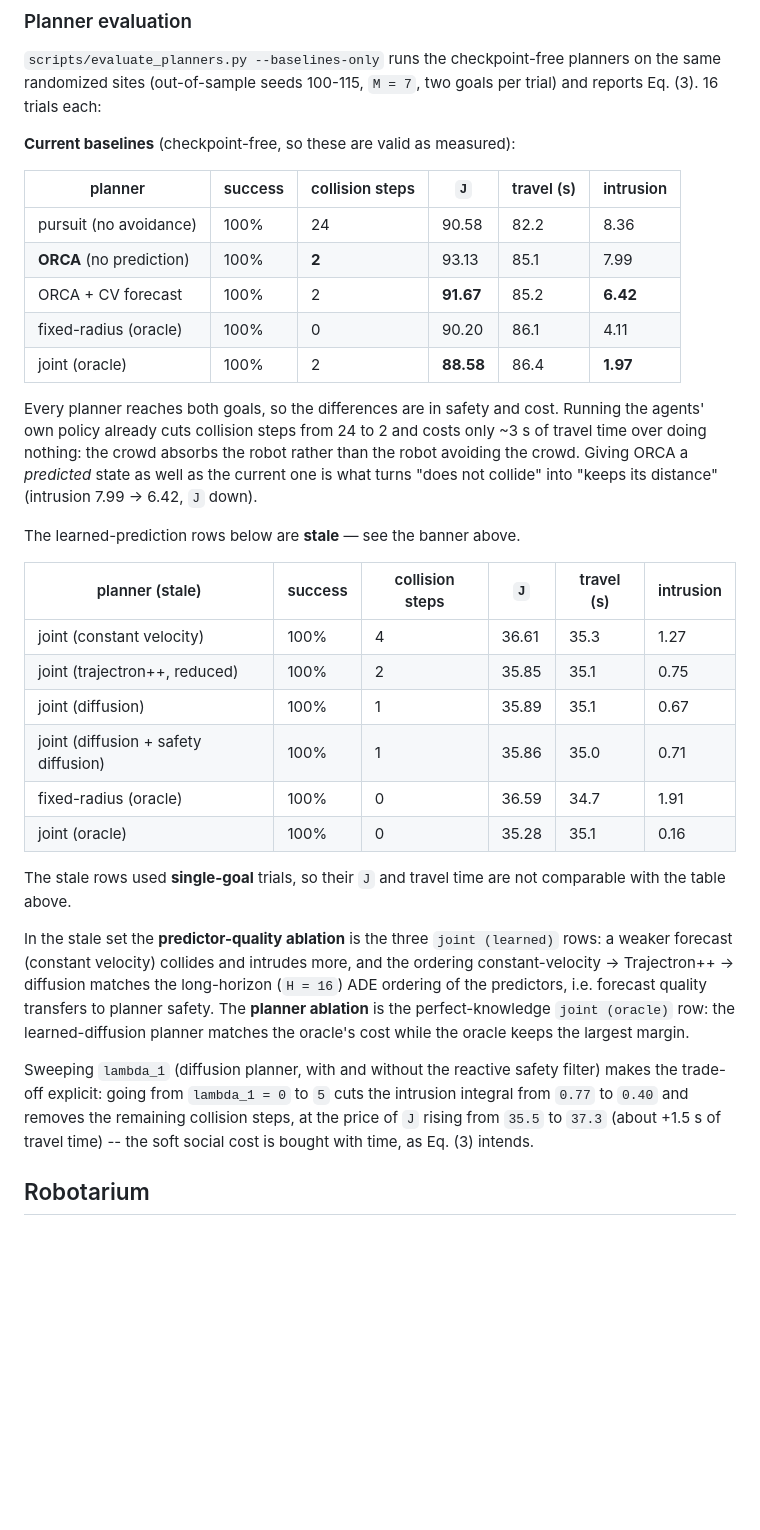
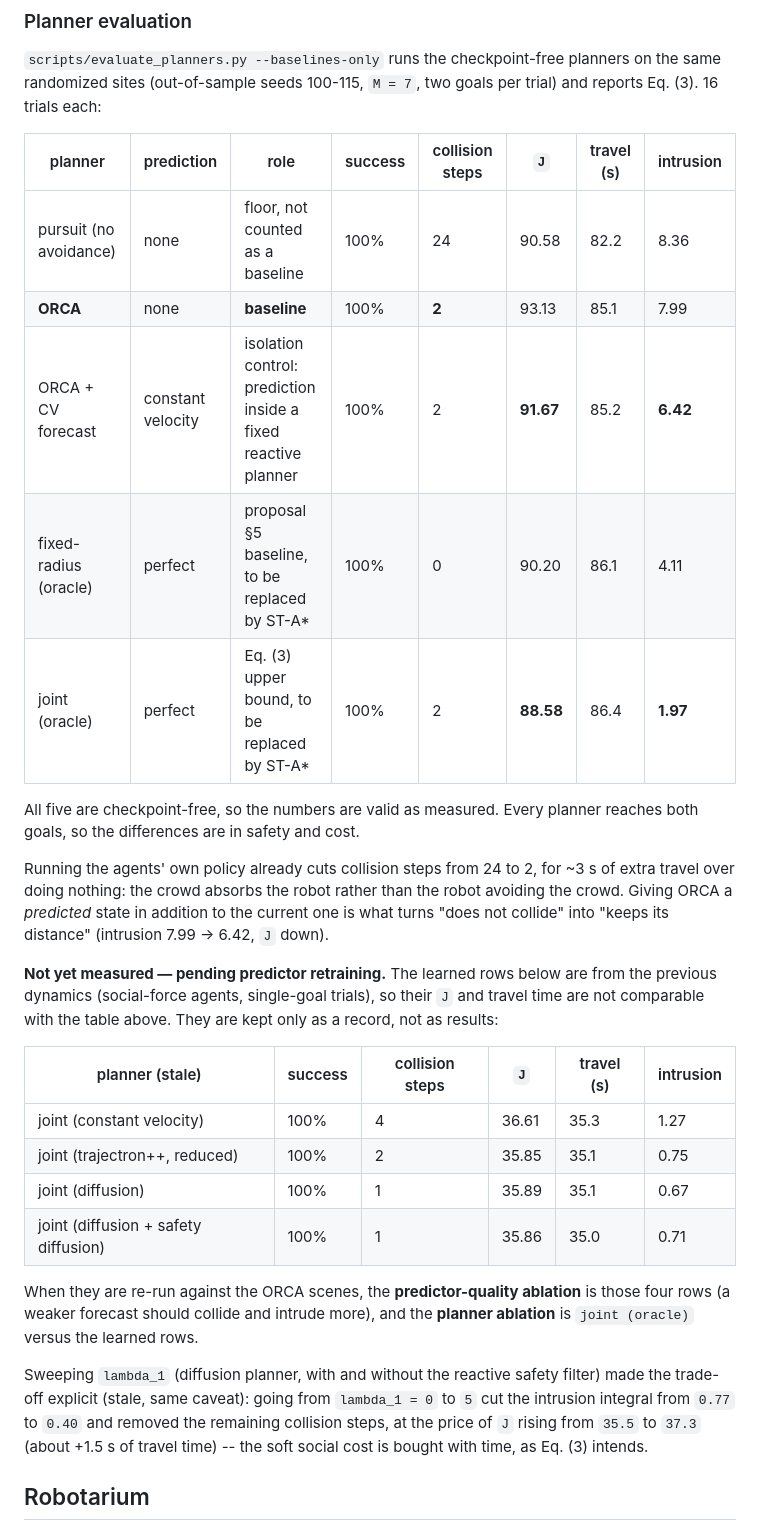
Before and after one commit to noahleegithub/construction-site-social-nav, a Markdown page: README.md, the part around the change. GitHub-like rendering; blank space fills up the shorter version.

Commit message:
README: collapse the duplicated planner tables into one
The baseline run appended a new table without removing the previous
single-goal one, so 'fixed-radius (oracle)' and 'joint (oracle)' appeared
twice with different numbers (J 90.20 vs 36.59) and the section read as if
there were eight baselines. One table now, with prediction, role and a
marker on the rows that are still pending predictor retraining.

```diff
--- a/README.md
+++ b/README.md
@@ -344,24 +344,27 @@ and improves relative to the baselines as `M` increases.
 on the same randomized sites (out-of-sample seeds 100-115, `M = 7`, two goals per
 trial) and reports Eq. (3). 16 trials each:
 
-**Current baselines** (checkpoint-free, so these are valid as measured):
+| planner | prediction | role | success | collision steps | `J` | travel (s) | intrusion |
+|---|---|---|---|---|---|---|---|
+| pursuit (no avoidance) | none | floor, not counted as a baseline | 100% | 24 | 90.58 | 82.2 | 8.36 |
+| **ORCA** | none | **baseline** | 100% | **2** | 93.13 | 85.1 | 7.99 |
+| ORCA + CV forecast | constant velocity | isolation control: prediction inside a fixed reactive planner | 100% | 2 | **91.67** | 85.2 | **6.42** |
+| fixed-radius (oracle) | perfect | proposal §5 baseline, to be replaced by ST-A\* | 100% | 0 | 90.20 | 86.1 | 4.11 |
+| joint (oracle) | perfect | Eq. (3) upper bound, to be replaced by ST-A\* | 100% | 2 | **88.58** | 86.4 | **1.97** |
 
-| planner | success | collision steps | `J` | travel (s) | intrusion |
-|---|---|---|---|---|---|
-| pursuit (no avoidance) | 100% | 24 | 90.58 | 82.2 | 8.36 |
-| **ORCA** (no prediction) | 100% | **2** | 93.13 | 85.1 | 7.99 |
-| ORCA + CV forecast | 100% | 2 | **91.67** | 85.2 | **6.42** |
-| fixed-radius (oracle) | 100% | 0 | 90.20 | 86.1 | 4.11 |
-| joint (oracle) | 100% | 2 | **88.58** | 86.4 | **1.97** |
+All five are checkpoint-free, so the numbers are valid as measured. Every planner
+reaches both goals, so the differences are in safety and cost.
 
-Every planner reaches both goals, so the differences are in safety and cost.
-Running the agents' own policy already cuts collision steps from 24 to 2 and
-costs only ~3 s of travel time over doing nothing: the crowd absorbs the robot
-rather than the robot avoiding the crowd. Giving ORCA a *predicted* state as well
-as the current one is what turns "does not collide" into "keeps its distance"
+Running the agents' own policy already cuts collision steps from 24 to 2, for ~3 s
+of extra travel over doing nothing: the crowd absorbs the robot rather than the
+robot avoiding the crowd. Giving ORCA a *predicted* state in addition to the
+current one is what turns "does not collide" into "keeps its distance"
 (intrusion 7.99 -> 6.42, `J` down).
 
-The learned-prediction rows below are **stale** — see the banner above.
+**Not yet measured — pending predictor retraining.** The learned rows below are
+from the previous dynamics (social-force agents, single-goal trials), so their
+`J` and travel time are not comparable with the table above. They are kept only
+as a record, not as results:
 
 | planner (stale) | success | collision steps | `J` | travel (s) | intrusion |
 |---|---|---|---|---|---|
@@ -369,25 +372,17 @@ The learned-prediction rows below are **stale** — see the banner above.
 | joint (trajectron++, reduced) | 100% | 2 | 35.85 | 35.1 | 0.75 |
 | joint (diffusion) | 100% | 1 | 35.89 | 35.1 | 0.67 |
 | joint (diffusion + safety diffusion) | 100% | 1 | 35.86 | 35.0 | 0.71 |
-| fixed-radius (oracle) | 100% | 0 | 36.59 | 34.7 | 1.91 |
-| joint (oracle) | 100% | 0 | 35.28 | 35.1 | 0.16 |
 
-The stale rows used **single-goal** trials, so their `J` and travel time are not
-comparable with the table above.
-
-In the stale set the **predictor-quality ablation** is the three `joint (learned)`
-rows: a weaker forecast (constant velocity) collides and intrudes more, and the
-ordering constant-velocity → Trajectron++ → diffusion matches the long-horizon
-(`H = 16`) ADE ordering of the predictors, i.e. forecast quality transfers to
-planner safety. The **planner ablation** is the perfect-knowledge `joint (oracle)`
-row: the learned-diffusion planner matches the oracle's cost while the oracle
-keeps the largest margin.
+When they are re-run against the ORCA scenes, the **predictor-quality ablation**
+is those four rows (a weaker forecast should collide and intrude more), and the
+**planner ablation** is `joint (oracle)` versus the learned rows.
 
 Sweeping `lambda_1` (diffusion planner, with and without the reactive safety
-filter) makes the trade-off explicit: going from `lambda_1 = 0` to `5` cuts the
-intrusion integral from `0.77` to `0.40` and removes the remaining collision
-steps, at the price of `J` rising from `35.5` to `37.3` (about +1.5 s of travel
-time) -- the soft social cost is bought with time, as Eq. (3) intends.
+filter) made the trade-off explicit (stale, same caveat): going from
+`lambda_1 = 0` to `5` cut the intrusion integral from `0.77` to `0.40` and removed
+the remaining collision steps, at the price of `J` rising from `35.5` to `37.3`
+(about +1.5 s of travel time) -- the soft social cost is bought with time, as
+Eq. (3) intends.
 
 ## Robotarium
 
```
